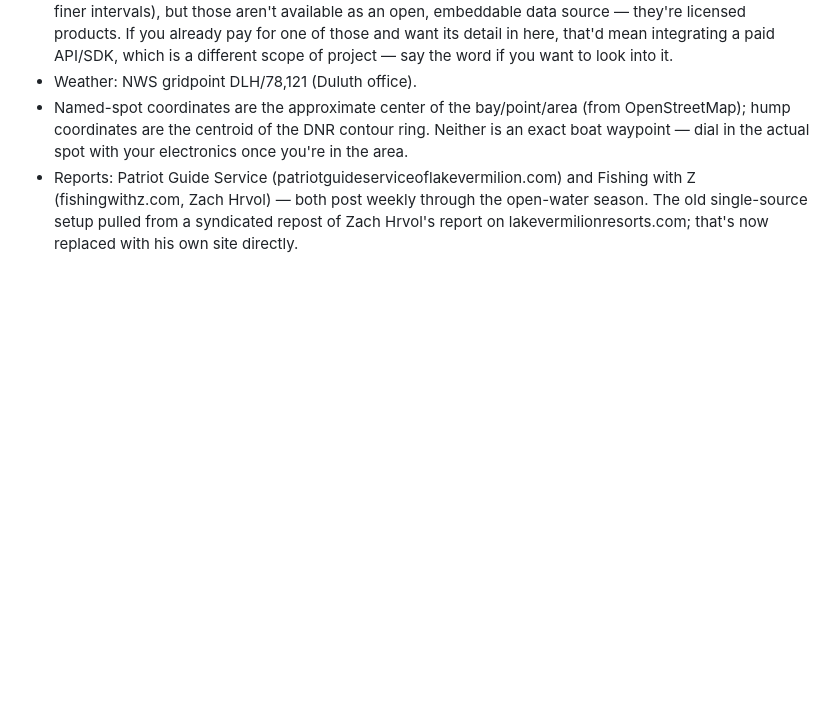
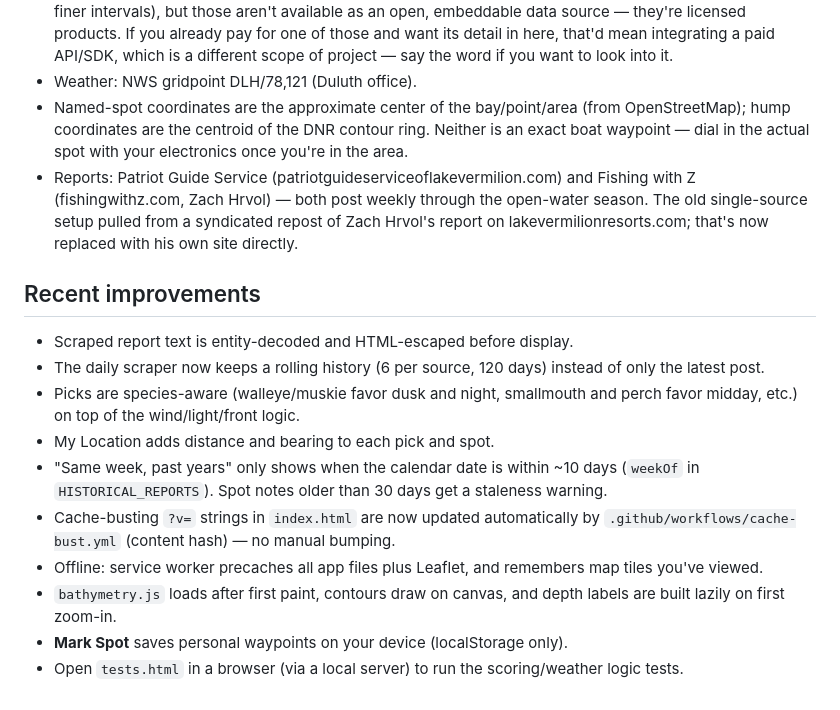
Before and after one commit to olsonchrisj/Lake-Vermilion-Fishing-App, a Markdown page: README.md, the part around the change. Drawn GitHub-style; blank space fills up the shorter version.

```diff
--- a/README.md
+++ b/README.md
@@ -155,3 +155,23 @@ electronics to confirm the exact crown.
   open-water season. The old single-source setup pulled from a syndicated
   repost of Zach Hrvol's report on lakevermilionresorts.com; that's now
   replaced with his own site directly.
+
+## Recent improvements
+
+- Scraped report text is entity-decoded and HTML-escaped before display.
+- The daily scraper now keeps a rolling history (6 per source, 120 days) instead
+  of only the latest post.
+- Picks are species-aware (walleye/muskie favor dusk and night, smallmouth and
+  perch favor midday, etc.) on top of the wind/light/front logic.
+- My Location adds distance and bearing to each pick and spot.
+- "Same week, past years" only shows when the calendar date is within ~10 days
+  (`weekOf` in `HISTORICAL_REPORTS`). Spot notes older than 30 days get a
+  staleness warning.
+- Cache-busting `?v=` strings in `index.html` are now updated automatically by
+  `.github/workflows/cache-bust.yml` (content hash) — no manual bumping.
+- Offline: service worker precaches all app files plus Leaflet, and remembers
+  map tiles you've viewed.
+- `bathymetry.js` loads after first paint, contours draw on canvas, and depth
+  labels are built lazily on first zoom-in.
+- **Mark Spot** saves personal waypoints on your device (localStorage only).
+- Open `tests.html` in a browser (via a local server) to run the scoring/weather logic tests.
```
